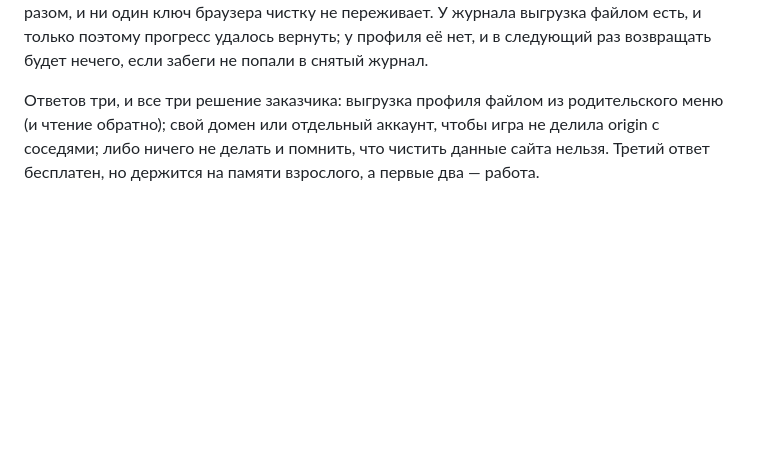
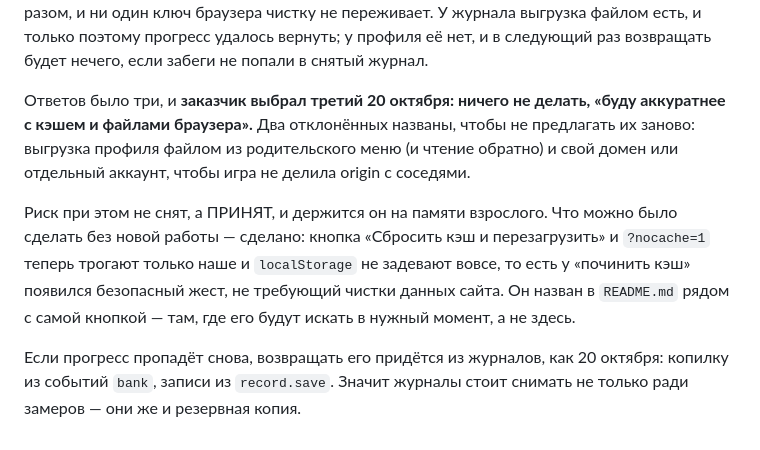
Before and after one commit to VCMacte/run-game, a Markdown page: docs/status.md, the part around the change. Drawn GitHub-style; blank space fills up the shorter version.

Commit message:
Выгрузка профиля отклонена: риск принят, безопасный жест назван в README
Заказчик выбрал третий ответ открытого вопроса №6: выгрузку профиля файлом не
делать, «буду аккуратнее с кэшем и файлами браузера». Решение записано вместе с
двумя отклонёнными вариантами — чтобы не предлагать их заново, — и прямо
сказано, что риск не снят, а принят и держится на памяти взрослого.

Что удалось сделать без новой работы, сделано предыдущим коммитом: кнопка
«Сбросить кэш и перезагрузить» и ?nocache=1 трогают теперь только наше и
localStorage не задевают вовсе. Значит у «починить кэш» есть безопасный жест, и
чистить данные сайта в Chrome не нужно — именно она 20 октября дважды забрала
весь прогресс, потому что vcmacte.github.io один на все проекты аккаунта.

Названо это в README рядом с самой кнопкой, а не в теме: ищут его в тот момент,
когда кэш уже сломан, и искать будут там.

И отмечено, что журналы — резервная копия прогресса, а не только материал для
замеров: следующее восстановление, если понадобится, пойдёт тем же путём.

Co-Authored-By: Claude Opus 5 (1M context) <noreply@anthropic.com>

```diff
--- a/docs/status.md
+++ b/docs/status.md
@@ -380,8 +380,19 @@ IndexedDB и квота кэшей принадлежат origin целиком.
 вернуть; у профиля её нет, и в следующий раз возвращать будет нечего, если
 забеги не попали в снятый журнал.
 
-Ответов три, и все три решение заказчика: выгрузка профиля файлом из
-родительского меню (и чтение обратно); свой домен или отдельный аккаунт, чтобы
-игра не делила origin с соседями; либо ничего не делать и помнить, что чистить
-данные сайта нельзя. Третий ответ бесплатен, но держится на памяти взрослого, а
-первые два — работа.
+Ответов было три, и **заказчик выбрал третий 20 октября: ничего не делать,
+«буду аккуратнее с кэшем и файлами браузера».** Два отклонённых названы, чтобы
+не предлагать их заново: выгрузка профиля файлом из родительского меню (и чтение
+обратно) и свой домен или отдельный аккаунт, чтобы игра не делила origin с
+соседями.
+
+Риск при этом не снят, а ПРИНЯТ, и держится он на памяти взрослого. Что можно
+было сделать без новой работы — сделано: кнопка «Сбросить кэш и перезагрузить»
+и `?nocache=1` теперь трогают только наше и `localStorage` не задевают вовсе,
+то есть у «починить кэш» появился безопасный жест, не требующий чистки данных
+сайта. Он назван в `README.md` рядом с самой кнопкой — там, где его будут
+искать в нужный момент, а не здесь.
+
+Если прогресс пропадёт снова, возвращать его придётся из журналов, как 20
+октября: копилку из событий `bank`, записи из `record.save`. Значит журналы
+стоит снимать не только ради замеров — они же и резервная копия.
```
Also changed, not shown: README.md (+7 -0 lines).
